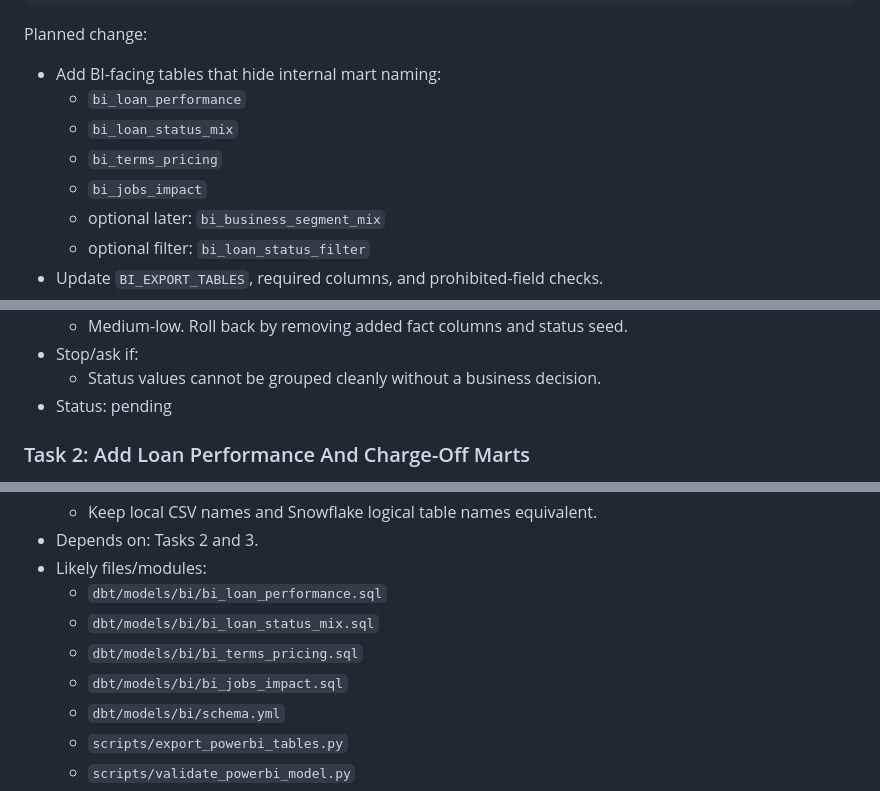
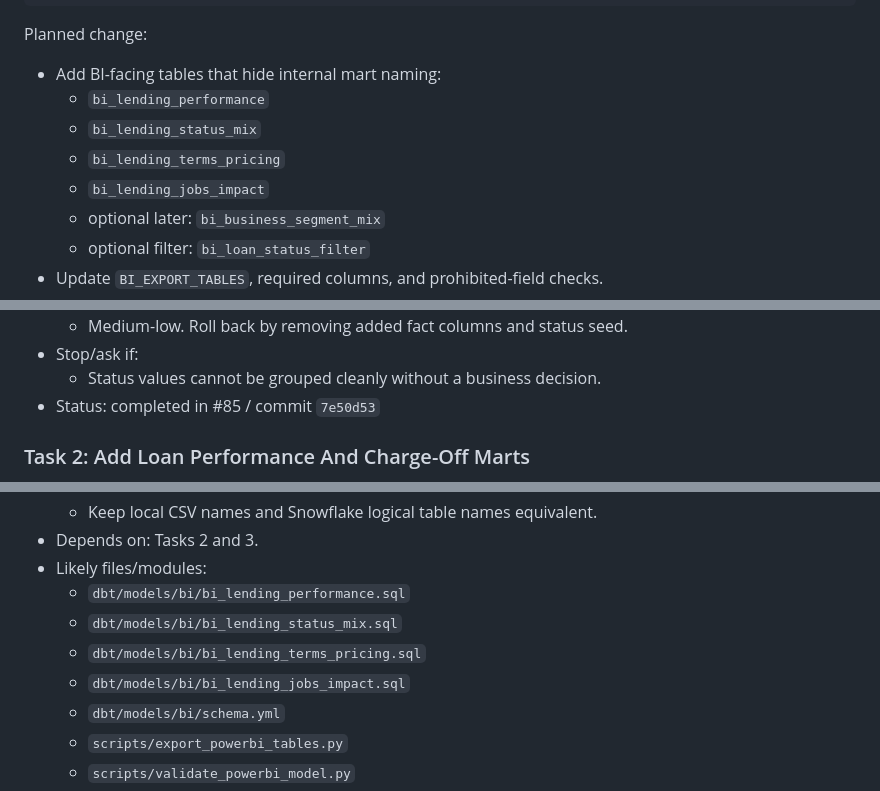
Before and after one commit to stevennitesh/small-business-lending-pipeline, a Markdown page: docs/implementation/existing_sba_extra_kpi_plan.md, 3 parts joined by grey strips. Rendered like a GitHub page.

```diff
--- a/docs/implementation/existing_sba_extra_kpi_plan.md
+++ b/docs/implementation/existing_sba_extra_kpi_plan.md
@@ -346,10 +346,10 @@ Snowflake BI tables -> Power BI Snowflake connection
 Planned change:
 
 - Add BI-facing tables that hide internal mart naming:
-  - `bi_loan_performance`
-  - `bi_loan_status_mix`
-  - `bi_terms_pricing`
-  - `bi_jobs_impact`
+  - `bi_lending_performance`
+  - `bi_lending_status_mix`
+  - `bi_lending_terms_pricing`
+  - `bi_lending_jobs_impact`
   - optional later: `bi_business_segment_mix`
   - optional filter: `bi_loan_status_filter`
 - Update `BI_EXPORT_TABLES`, required columns, and prohibited-field checks.
@@ -454,7 +454,7 @@ and tests. Implement one issue at a time.
   - Medium-low. Roll back by removing added fact columns and status seed.
 - Stop/ask if:
   - Status values cannot be grouped cleanly without a business decision.
-- Status: pending
+- Status: completed in #85 / commit `7e50d53`
 
 ### Task 2: Add Loan Performance And Charge-Off Marts
 
@@ -558,10 +558,10 @@ and tests. Implement one issue at a time.
   - Keep local CSV names and Snowflake logical table names equivalent.
 - Depends on: Tasks 2 and 3.
 - Likely files/modules:
-  - `dbt/models/bi/bi_loan_performance.sql`
-  - `dbt/models/bi/bi_loan_status_mix.sql`
-  - `dbt/models/bi/bi_terms_pricing.sql`
-  - `dbt/models/bi/bi_jobs_impact.sql`
+  - `dbt/models/bi/bi_lending_performance.sql`
+  - `dbt/models/bi/bi_lending_status_mix.sql`
+  - `dbt/models/bi/bi_lending_terms_pricing.sql`
+  - `dbt/models/bi/bi_lending_jobs_impact.sql`
   - `dbt/models/bi/schema.yml`
   - `scripts/export_powerbi_tables.py`
   - `scripts/validate_powerbi_model.py`
```
Also changed, not shown: other parts of docs/implementation/existing_sba_extra_kpi_plan.md (+5 -5 lines).
